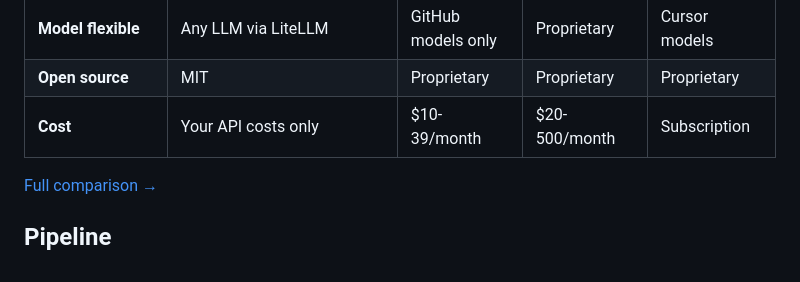
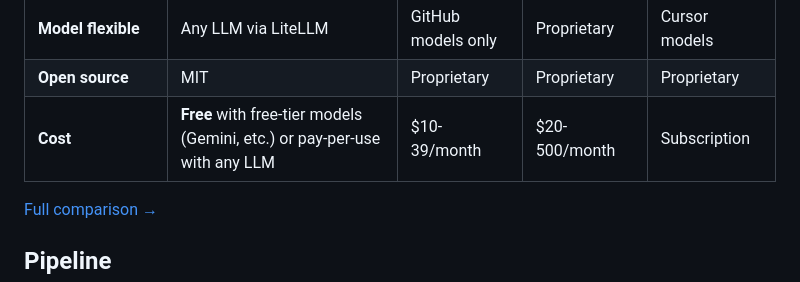
Before and after one commit to aharonyaircohen/Kody-Engine-Lite, a Markdown page: README.md, the part around the change. Rendered like a GitHub page.

```diff
--- a/README.md
+++ b/README.md
@@ -23,7 +23,7 @@ Most AI coding tools are **autocomplete** (Copilot) or **chat-based** (Cursor, C
 | **Incremental codebase improvement** | Step files encode gaps to fix — every task raises quality | No | No | No |
 | **Model flexible** | Any LLM via LiteLLM | GitHub models only | Proprietary | Cursor models |
 | **Open source** | MIT | Proprietary | Proprietary | Proprietary |
-| **Cost** | Your API costs only | $10-39/month | $20-500/month | Subscription |
+| **Cost** | **Free** with free-tier models (Gemini, etc.) or pay-per-use with any LLM | $10-39/month | $20-500/month | Subscription |
 
 [Full comparison →](docs/COMPARISON.md)
 
```
Also changed, not shown: docs/COMPARISON.md (+7 -5 lines), docs/FAQ.md (+1 -1 lines).
